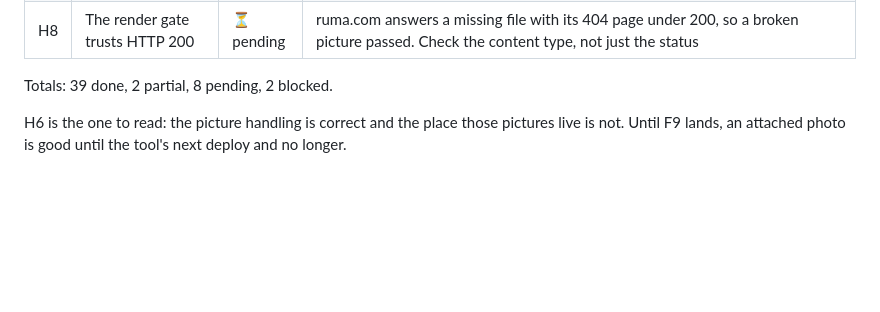
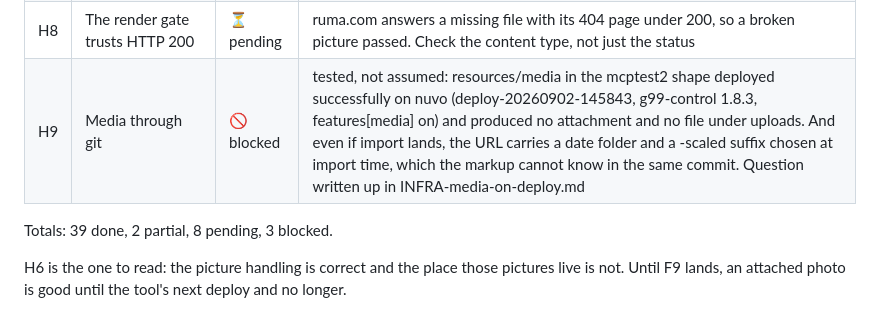
Before and after one commit to mehulk05/website-builld-tool, a Markdown page: PLAN.md, the part around the change. Drawn GitHub-style; blank space fills up the shorter version.

```diff
--- a/PLAN.md
+++ b/PLAN.md
@@ -85,8 +85,9 @@ the case it was built against but not for the case a designer will actually hit.
 | H6 | Attached pictures die on every deploy | ⏳ pending | render's disk is ephemeral, so every picture a reviewer has attached 404s on the next release. Seen live: #136's photo was already dead. Nuvo carries none today — 30 images, all ruma.com — so a deploy breaks nothing until the next upload. F9 is the fix; a render persistent disk is the stopgap |
 | H7 | An unplaceable picture must not reach the model | ✅ done | patch.js — a photo attached to a band holding four of them fell through to the model, which invented a filename, replaced a founder's headshot with a URL nobody created, ignored the upload, and reported it applied. Now refused, with the way out |
 | H8 | The render gate trusts HTTP 200 | ⏳ pending | ruma.com answers a missing file with its 404 page under 200, so a broken picture passed. Check the content type, not just the status |
+| H9 | Media through git | 🚫 blocked | tested, not assumed: resources/media in the mcptest2 shape deployed successfully on nuvo (deploy-20260902-145843, g99-control 1.8.3, features[media] on) and produced no attachment and no file under uploads. And even if import lands, the URL carries a date folder and a -scaled suffix chosen at import time, which the markup cannot know in the same commit. Question written up in INFRA-media-on-deploy.md |
 
-Totals: 39 done, 2 partial, 8 pending, 2 blocked.
+Totals: 39 done, 2 partial, 8 pending, 3 blocked.
 
 H6 is the one to read: the picture handling is correct and the place those
 pictures live is not. Until F9 lands, an attached photo is good until the
```
Also changed, not shown: INFRA-media-on-deploy.md (added, +114 -0 lines).
